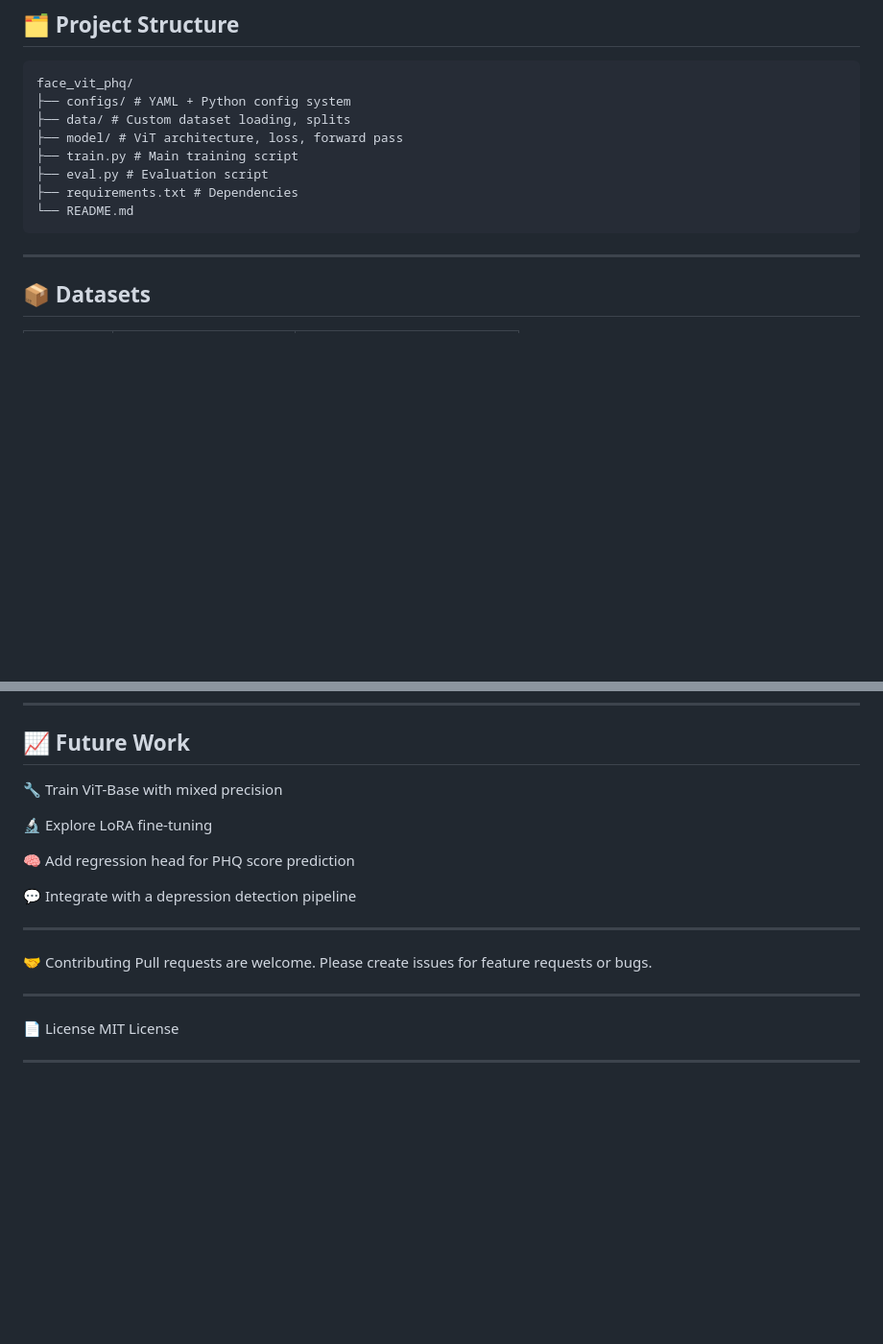
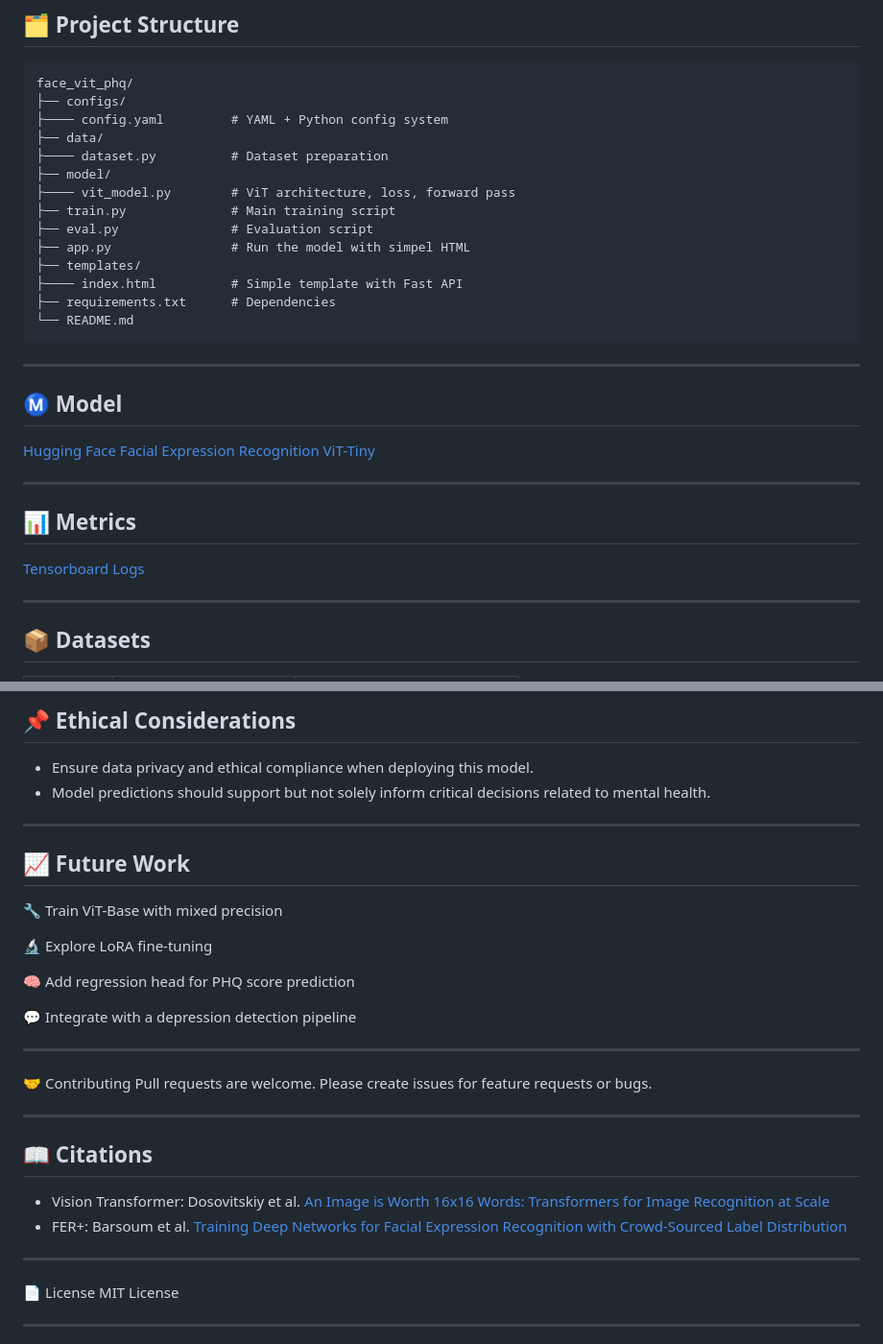
Before and after one commit to kwanlung/face-vit-phq, a Markdown page: README.md, 2 parts joined by grey strips. Shown: that part at 96% size. GitHub-like rendering; blank space fills up the shorter version.

````diff
--- a/README.md
+++ b/README.md
@@ -15,14 +15,30 @@ A deep learning project that fine-tunes a Vision Transformer (ViT-Tiny) model fo
 ## 🗂️ Project Structure
 ```html
 face_vit_phq/
-├── configs/ # YAML + Python config system
-├── data/ # Custom dataset loading, splits
-├── model/ # ViT architecture, loss, forward pass
-├── train.py # Main training script
-├── eval.py # Evaluation script
-├── requirements.txt # Dependencies
+├── configs/
+├──── config.yaml         # YAML + Python config system
+├── data/
+├──── dataset.py          # Dataset preparation
+├── model/
+├──── vit_model.py        # ViT architecture, loss, forward pass
+├── train.py              # Main training script
+├── eval.py               # Evaluation script
+├── app.py                # Run the model with simpel HTML
+├── templates/
+├──── index.html          # Simple template with Fast API
+├── requirements.txt      # Dependencies
 └── README.md
 ```
+
+---
+
+## Ⓜ️ Model
+[Hugging Face Facial Expression Recognition ViT-Tiny](https://huggingface.co/deanngkl/vit-tiny-fer)
+
+---
+
+## 📊 Metrics
+[Tensorboard Logs](https://huggingface.co/deanngkl/vit-tiny-fer/tensorboard)
 
 ---
 
@@ -92,3 +201,9 @@ python eval.py --ckpt_path outputs/best_model.pth
+## 📌 Ethical Considerations
+- Ensure data privacy and ethical compliance when deploying this model.
+- Model predictions should support but not solely inform critical decisions related to mental health.
+
+---
+
 
 ## 📈 Future Work
 🔧 Train ViT-Base with mixed precision
@@ -106,6 +221,12 @@ Pull requests are welcome. Please create issues for feature requests or bugs.
 
 ---
 
+## 📖 Citations
+- Vision Transformer: Dosovitskiy et al. [An Image is Worth 16x16 Words: Transformers for Image Recognition at Scale](https://arxiv.org/abs/2010.11929)
+- FER+: Barsoum et al. [Training Deep Networks for Facial Expression Recognition with Crowd-Sourced Label Distribution](https://arxiv.org/abs/1608.01041)
+
+---
+
 📄 License
 MIT License
 
````
Also changed, not shown: other parts of README.md (+99 -6 lines).
